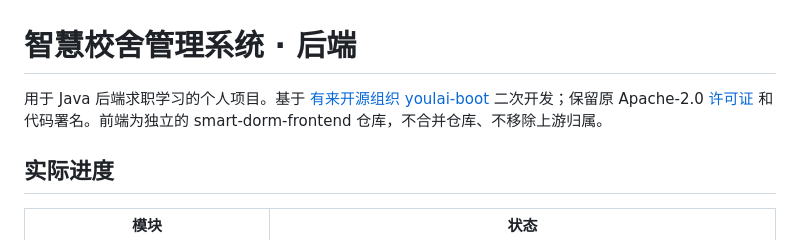
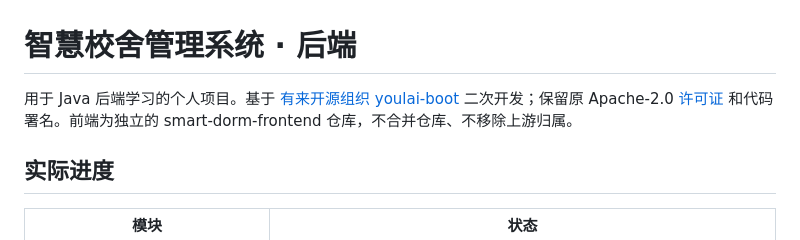
Before and after one commit to kkily913/smart-dorm-backend, a Markdown page: README.md, the part around the change. Drawn GitHub-style.

```diff
--- a/README.md
+++ b/README.md
@@ -1,6 +1,6 @@
 # 智慧校舍管理系统 · 后端
 
-用于 Java 后端求职学习的个人项目。基于 [有来开源组织 youlai-boot](https://gitee.com/youlaiorg/youlai-boot) 二次开发；保留原 Apache-2.0 [许可证](LICENSE) 和代码署名。前端为独立的 smart-dorm-frontend 仓库，不合并仓库、不移除上游归属。
+用于 Java 后端学习的个人项目。基于 [有来开源组织 youlai-boot](https://gitee.com/youlaiorg/youlai-boot) 二次开发；保留原 Apache-2.0 [许可证](LICENSE) 和代码署名。前端为独立的 smart-dorm-frontend 仓库，不合并仓库、不移除上游归属。
 
 ## 实际进度
 
```
